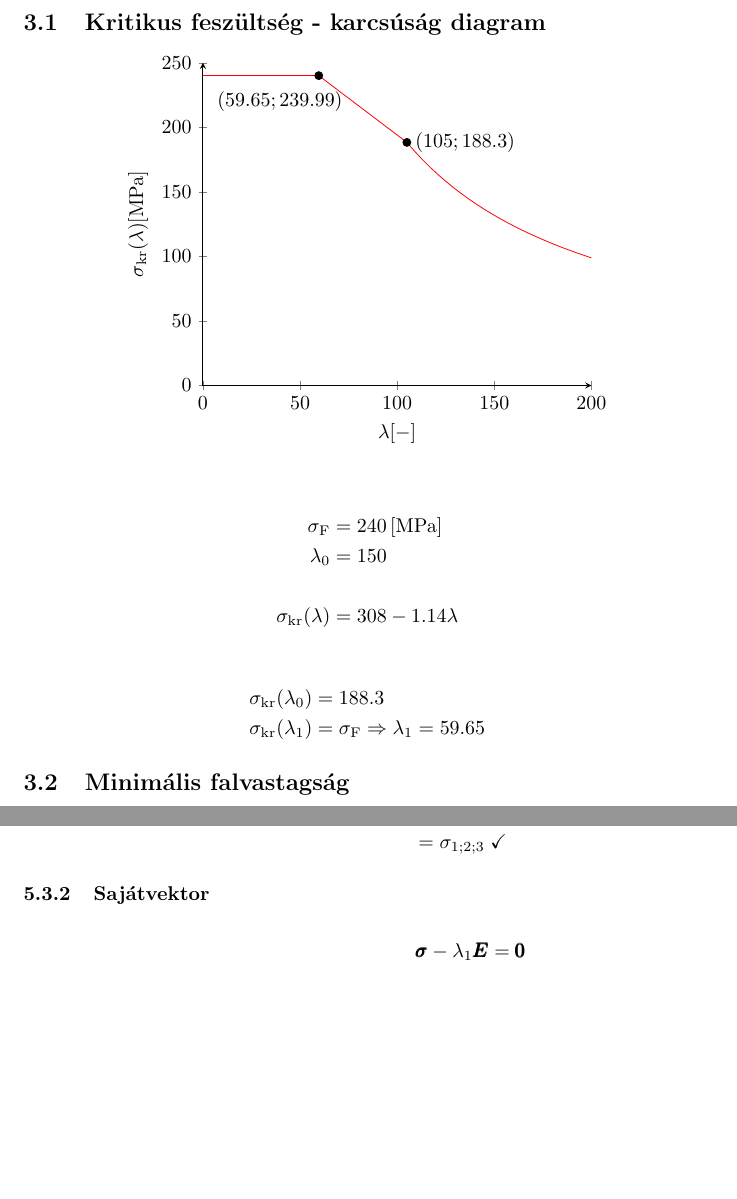
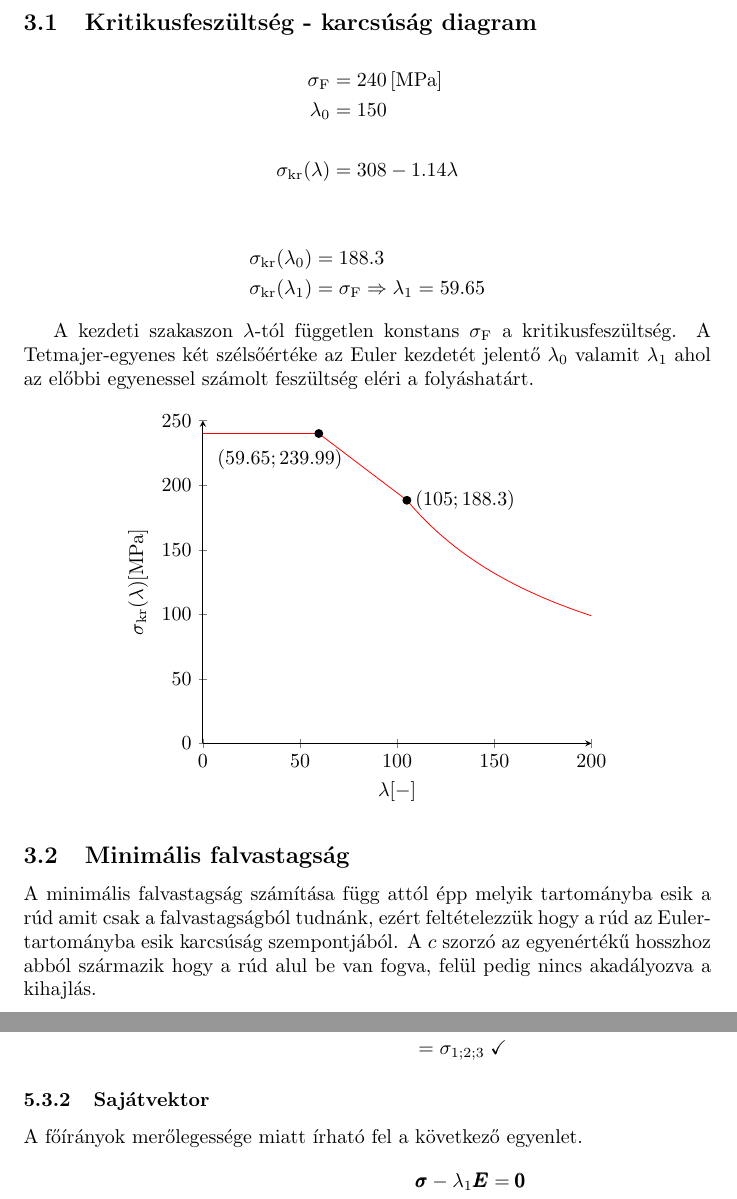
Before and after one commit to gergovari/szilhf2, a LaTeX document (main.tex, which reads fofeszultsegek.tex, kihajlas.tex): two parts of pages 10 and 15 of 18, joined at a grey line, cut so that both start at the same text, the shorter picture padded with empty space. Compiled offline with pdfLaTeX.

Commit message:
explanation

```diff
--- a/fofeszultsegek.tex
+++ b/fofeszultsegek.tex
@@ -91,6 +91,7 @@
 \end{align*}
 
 \subsubsection{Sajátvektor}
+A főírányok merőlegessége miatt írható fel a következő egyenlet.
 \begin{align*}
 	\pmb{\sigma} - \lambda_1 \pmb{E} &= \pmb{0} \\
 	\begin{bmatrix}
--- a/kihajlas.tex
+++ b/kihajlas.tex
@@ -1,6 +1,19 @@
 \section{2-es rúd méretezése kihajlásra}
 
-\subsection{Kritikus feszültség - karcsúság diagram}
+\subsection{Kritikusfeszültség - karcsúság diagram}
+
+\begin{align*}
+	\sigma_\text{F} &= \mpa{240} \\
+	\lambda_0 &= 150 \\ \\
+	\sigma_\text{kr}(\lambda) &= 308 - 1.14\lambda
+\end{align*}
+
+\begin{align*}
+	&\sigma_\text{kr}(\lambda_0) = 188.3 \\
+	&\sigma_\text{kr}(\lambda_1) = \sigma_\text{F} \Rightarrow \lambda_1 = 59.65
+\end{align*}
+
+A kezdeti szakaszon $\lambda$-tól független konstans $\sigma_\text{F}$ a kritikusfeszültség. A Tetmajer-egyenes két szélsőértéke az Euler kezdetét jelentő $\lambda_0$ valamit $\lambda_1$ ahol az előbbi egyenessel számolt feszültség eléri a folyáshatárt.
 \begin{center}
         \begin{tikzpicture}
                 \begin{axis}[
@@ -29,23 +42,13 @@
 			\addplot[only marks, mark=*] coordinates {(105, 188.3)};
 			\node at (59.65 -20, 239.99 -20) {$(59.65; 239.99)$};
 			\node at (105 + 30, 188.3) {$(105; 188.3)$};
-
                 \end{axis}
         \end{tikzpicture}
 \end{center}
 
-\begin{align*}
-	\sigma_\text{F} &= \mpa{240} \\
-	\lambda_0 &= 150 \\ \\
-	\sigma_\text{kr}(\lambda) &= 308 - 1.14\lambda
-\end{align*}
+\subsection{Minimális falvastagság}
+A minimális falvastagság számítása függ attól épp melyik tartományba esik a rúd amit csak a falvastagságból tudnánk, ezért feltételezzük hogy a rúd az Euler-tartományba esik karcsúság szempontjából. A $c$ szorzó az egyenértékű hosszhoz abból származik hogy a rúd alul be van fogva, felül pedig nincs akadályozva a kihajlás.
 
-\begin{align*}
-	&\sigma_\text{kr}(\lambda_0) = 188.3 \\
-	&\sigma_\text{kr}(\lambda_1) = \sigma_\text{F} \Rightarrow \lambda_1 = 59.65
-\end{align*}
-
-\subsection{Minimális falvastagság}
 \begin{align*}
 	c &= 2 \\
 	h_0 &= ch = \m{5} \\
```
Also changed, not shown: main.pdf, kihajlas.tex (2 more changed lines).
